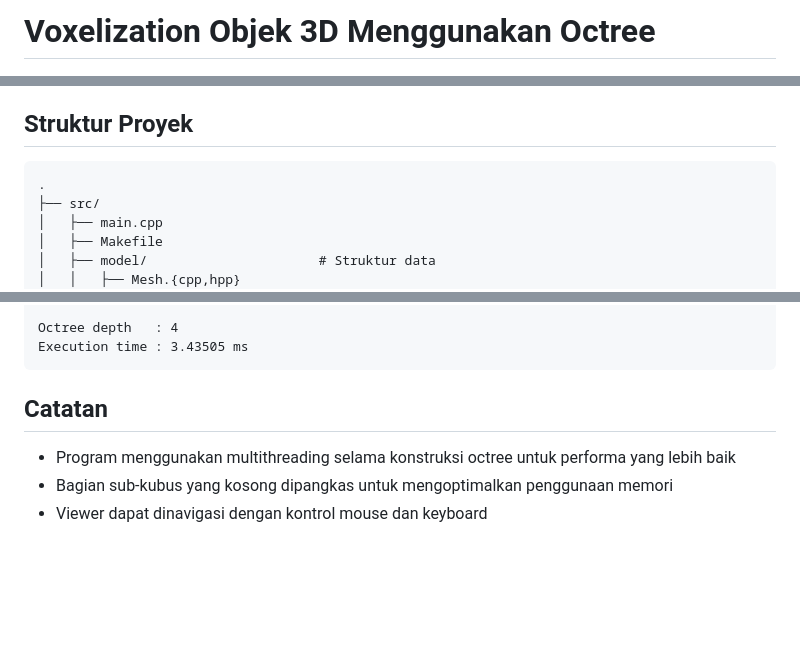
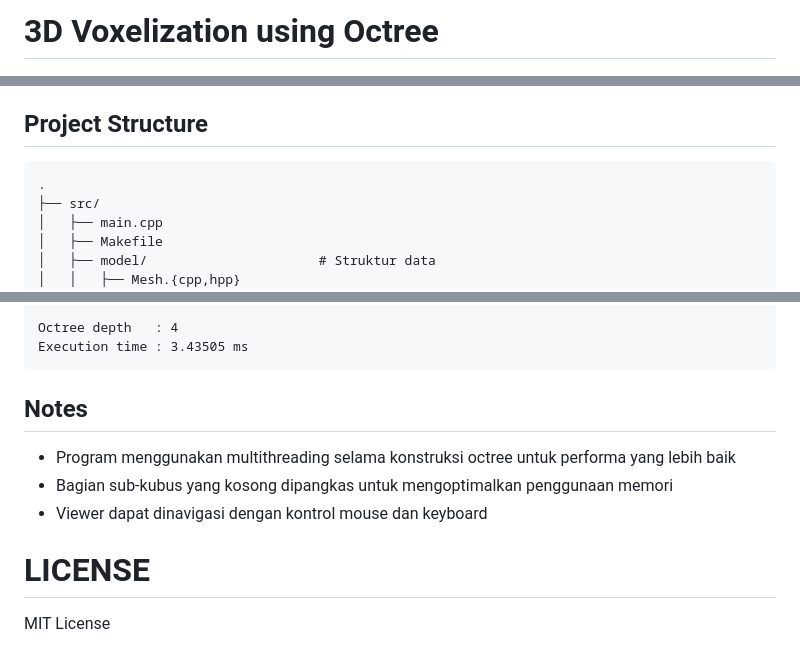
Before and after one commit to ethj0r/Tucil2_13524026_13524104, a Markdown page: README.md, 3 parts joined by grey strips. GitHub-like rendering; blank space fills up the shorter version.

````diff
--- a/README.md
+++ b/README.md
@@ -1,4 +1,4 @@
-# Voxelization Objek 3D Menggunakan Octree
+# 3D Voxelization using Octree
 
 ![Cube Model](doc/testcase/sphere_aft.png)
 
@@ -110,7 +110,7 @@ Ketika program dimulai, akan diminta untuk memasukkan:
   - Waktu eksekusi (dalam milidetik)
   - Total jumlah voxel
 
-## Struktur Proyek
+## Project Structure
 
 ```
 .
@@ -171,8 +171,11 @@ Octree depth   : 4
 Execution time : 3.43505 ms
 ```
 
-## Catatan
+## Notes
 
 - Program menggunakan multithreading selama konstruksi octree untuk performa yang lebih baik
 - Bagian sub-kubus yang kosong dipangkas untuk mengoptimalkan penggunaan memori
 - Viewer dapat dinavigasi dengan kontrol mouse dan keyboard
+
+# LICENSE
+MIT License
````
Also changed, not shown: other parts of README.md (+11 -11 lines).
